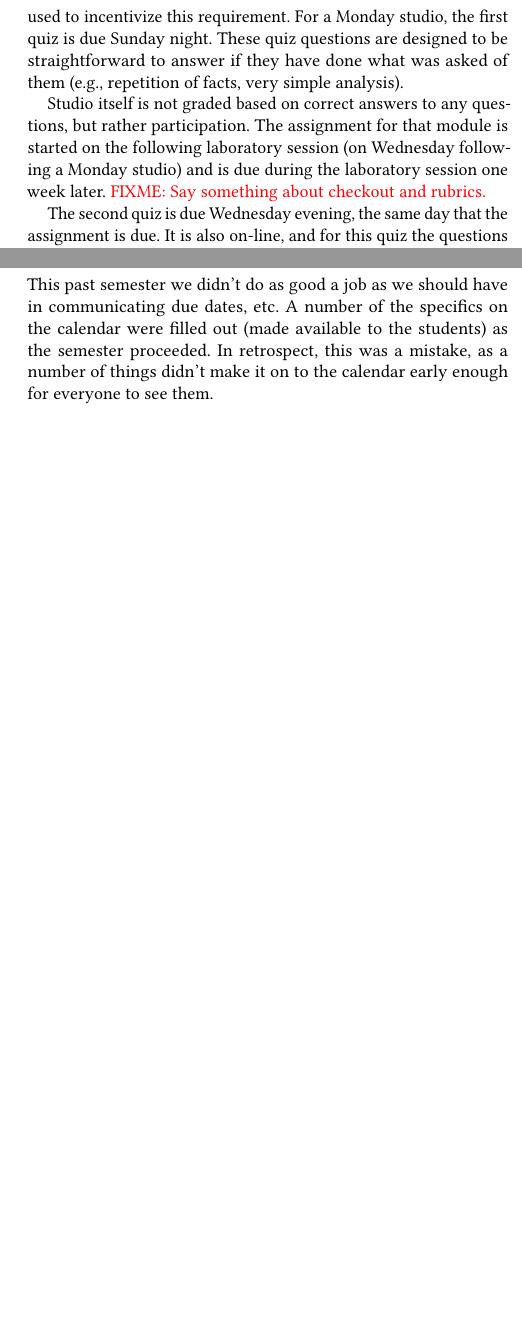
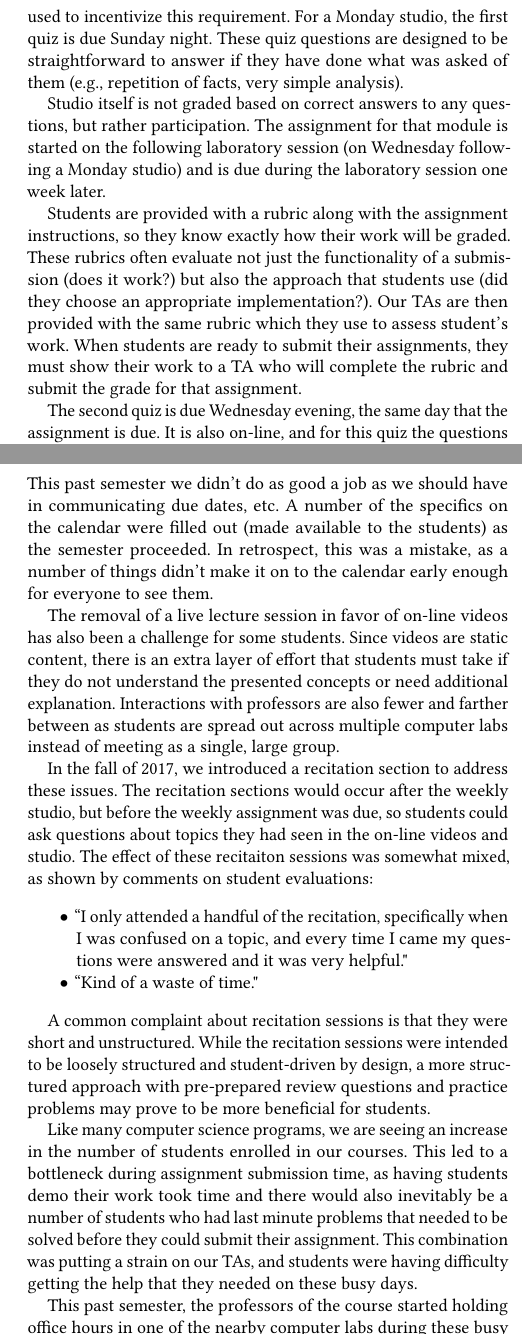
Before and after one commit to rogerchamberlain/wese2018, a LaTeX paper (paper.tex, which reads delivery.tex, lessons.tex): two parts of the columns of pages 3 and 5 of 5 before the commit and two parts of the columns of pages 3 and 5 of 6 after it, joined at a grey line, cut so that both start at the same text, the shorter picture padded with empty space. Compiled offline with pdfLaTeX.

Commit message:
rubrics and logistic lessons

```diff
--- a/delivery.tex
+++ b/delivery.tex
@@ -103,7 +103,14 @@ Studio itself is not graded based on correct answers to any questions, but
 rather participation. The assignment for that module is started on the
 following laboratory session (on Wednesday following a Monday studio)
 and is due during the laboratory session one week later.
-\FIXME{Say something about checkout and rubrics.}
+
+Students are provided with a rubric along with the assignment instructions,
+so they know exactly how their work will be graded. These rubrics often evaluate
+not just the functionality of a submission (does it work?) but also the approach
+that students use (did they choose an appropriate implementation?). Our TAs are then
+provided with the same rubric which they use to assess student's work. When
+students are ready to submit their assignments, they must show their work
+to a TA who will complete the rubric and submit the grade for that assignment.
 
 The second quiz is due Wednesday evening, the same day that the assignment
 is due. It is also on-line, and for this quiz the questions are designed
--- a/lessons.tex
+++ b/lessons.tex
@@ -110,3 +110,39 @@ in communicating due dates, etc. A number of the specifics on the calendar
 were filled out (made available to the students) as the semester proceeded.
 In retrospect, this was a mistake, as a number of things didn't make it on
 to the calendar early enough for everyone to see them.
+
+The removal of a live lecture session in favor of on-line videos has also been
+a challenge for some students. Since videos are static content, there is an
+extra layer of effort that students must take if they do not understand the
+presented concepts or need additional explanation. Interactions with professors
+are also fewer and farther between as students are spread out across multiple
+computer labs instead of meeting as a single, large group.
+
+In the fall of 2017, we introduced a recitation section to address these issues.
+The recitation sections would occur after the weekly studio, but before the weekly
+assignment was due, so students could ask questions about topics they had
+seen in the on-line videos and studio. The effect of these recitaiton sessions
+was somewhat mixed, as shown by comments on student evaluations:
+\begin{itemize}
+\item ``I only attended a handful of the recitation, specifically when I was
+confused on a topic, and every time I came my questions were answered and
+it was very helpful."
+\item ``Kind of a waste of time."
+\end{itemize}
+
+A common complaint about recitation sessions is that they were short and
+unstructured. While the recitation sessions were intended to be loosely
+structured and student-driven by design, a more structured approach with
+pre-prepared review questions and practice problems may prove to be
+more beneficial for students.
+
+Like many computer science programs, we are seeing an increase in
+the number of students enrolled in our courses. This led to a bottleneck
+during assignment submission time, as having students demo their work
+took time and there would also inevitably be a number of students who had
+last minute problems that needed to be solved before they could submit their
+assignment. This combination was putting a strain on our TAs, and students
+were having difficulty getting the help that they needed on these busy days.
+
+This past semester, the professors of the course started holding office hours in
+one of the nearby computer labs during these busy times. Students who had
```
Also changed, not shown: lessons.tex (4 more changed lines).
